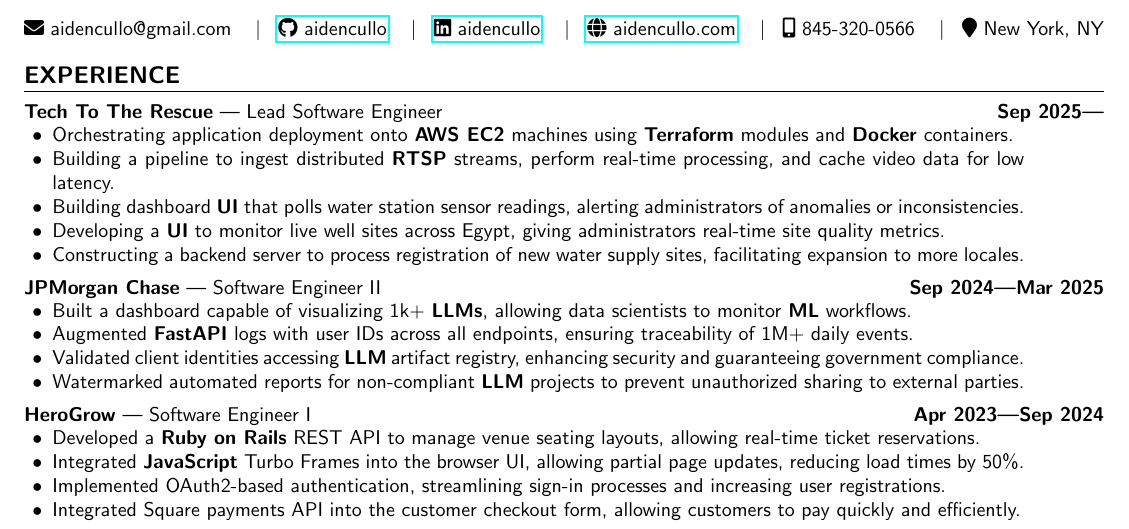
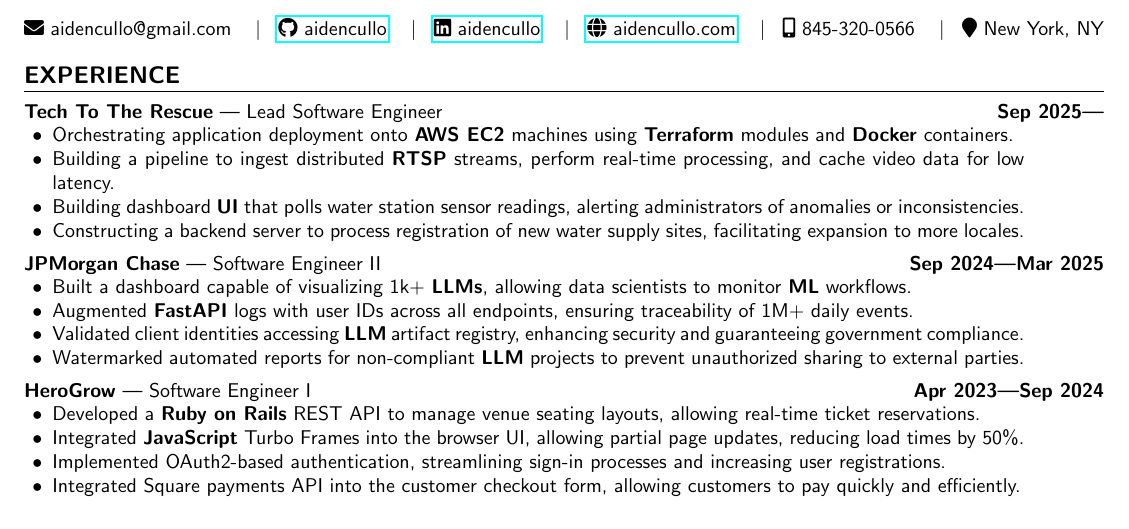
Before and after one commit to aidencullo/resume, a LaTeX CV (resume.tex): part of page 1 of 2 before the commit and part of the page after it, cut so that both start at the same text. Compiled offline with pdfLaTeX.

Commit message:
Update files

```diff
--- a/resume.tex
+++ b/resume.tex
@@ -173,7 +173,6 @@
         \item Orchestrating application deployment onto \textbf{AWS EC2} machines using \textbf{Terraform} modules and \textbf{Docker} containers.
         \item Building a pipeline to ingest distributed \textbf{RTSP} streams, perform real-time processing, and cache video data for low latency.
         \item Building dashboard \textbf{UI} that polls water station sensor readings, alerting administrators of anomalies or inconsistencies.
-        \item Developing a \textbf{UI} to monitor live well sites across Egypt, giving administrators real-time site quality metrics.
         \item Constructing a backend server to process registration of new water supply sites, facilitating expansion to more locales.
     \end{itemize}
 }
```
